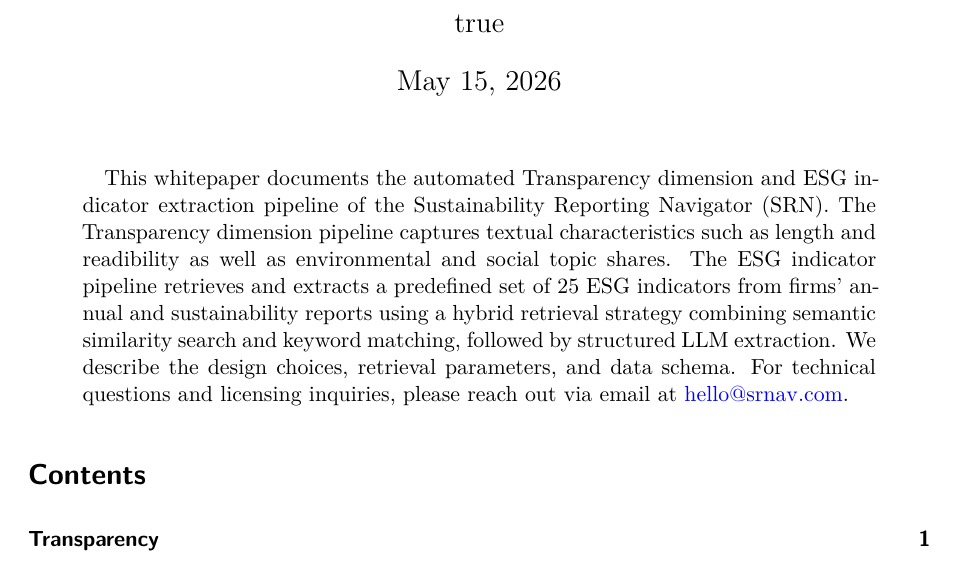
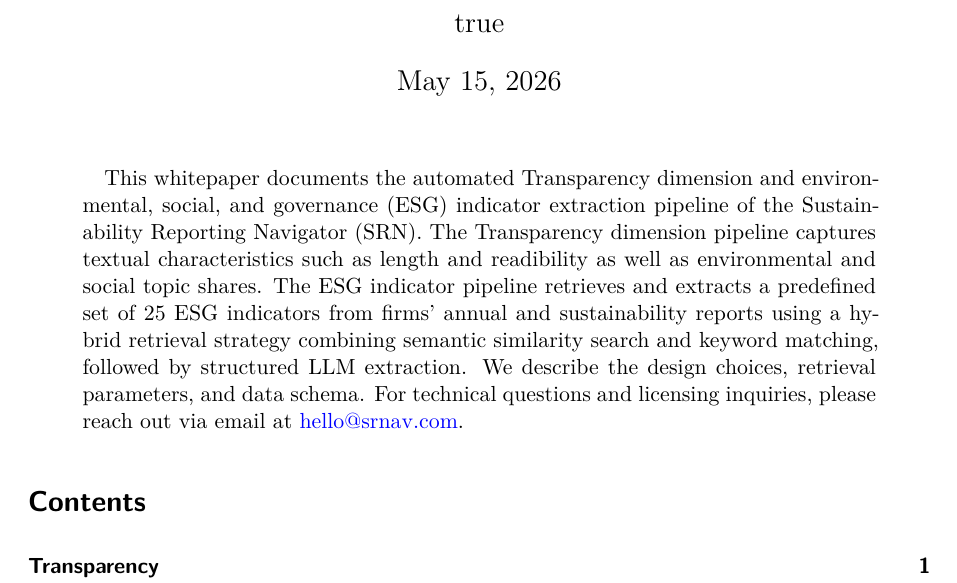
Before and after one commit to victor-234/srn-dashboard-documentation, a Quarto document (main.qmd): part of page 1 of 15, cut so that both start at the same text. Rendered offline with R 4.5, knitr and Pandoc in place of Quarto, then LaTeX, with nearby package versions.

Commit message:
Update main.qmd

```diff
--- a/main.qmd
+++ b/main.qmd
@@ -84,8 +84,7 @@ bibliography: references.bib
 citeproc: true
 link-citations: true
 abstract: |
-  This whitepaper documents the automated Transparency dimension and ESG indicator extraction pipeline
-  of the Sustainability Reporting Navigator (SRN). The Transparency dimension pipeline captures textual characteristics such as length and readibility as well as environmental and social topic shares. The ESG indicator pipeline retrieves
+  This whitepaper documents the automated Transparency dimension and environmental, social, and governance (ESG) indicator extraction pipeline   of the Sustainability Reporting Navigator (SRN). The Transparency dimension pipeline captures textual characteristics such as length and readibility as well as environmental and social topic shares. The ESG indicator pipeline retrieves
   and extracts a predefined set of 25 ESG indicators from firms' annual and
   sustainability reports using a hybrid retrieval strategy combining semantic
   similarity search and keyword matching, followed by structured LLM extraction.
```
Also changed, not shown: main.qmd (2 more changed lines).
